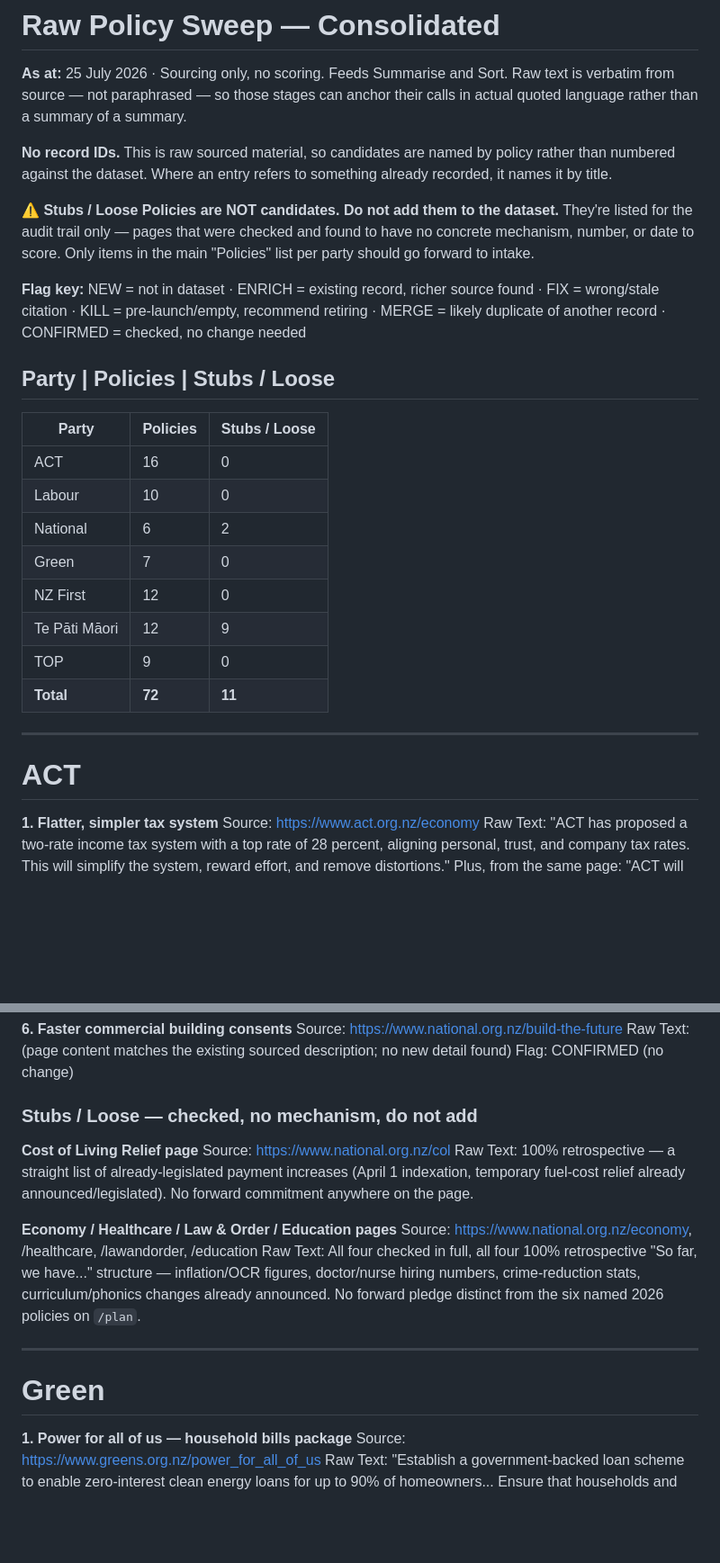
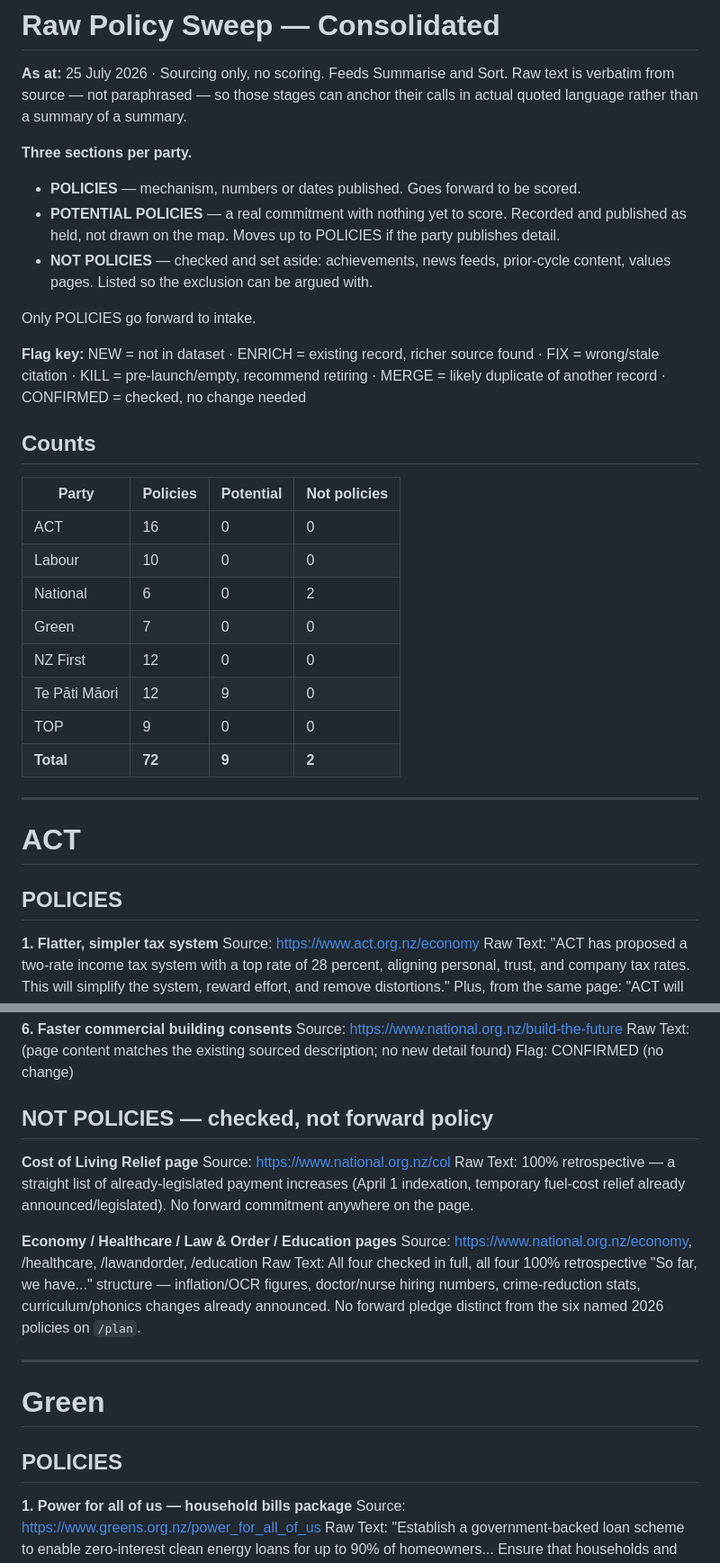
Before and after one commit to MGhunch/Election-noise, a Markdown page: data/raw-sweep.md, 2 parts joined by grey strips. Shown at 90% size. Drawn GitHub-style; blank space fills up the shorter version.

```diff
--- a/data/raw-sweep.md
+++ b/data/raw-sweep.md
@@ -1,28 +1,34 @@
 # Raw Policy Sweep — Consolidated
 **As at:** 25 July 2026 · Sourcing only, no scoring. Feeds Summarise and Sort. Raw text is verbatim from source — not paraphrased — so those stages can anchor their calls in actual quoted language rather than a summary of a summary.
 
-**No record IDs.** This is raw sourced material, so candidates are named by policy rather than numbered against the dataset. Where an entry refers to something already recorded, it names it by title.
+**Three sections per party.**
 
-**⚠️ Stubs / Loose Policies are NOT candidates. Do not add them to the dataset.** They're listed for the audit trail only — pages that were checked and found to have no concrete mechanism, number, or date to score. Only items in the main "Policies" list per party should go forward to intake.
+- **POLICIES** — mechanism, numbers or dates published. Goes forward to be scored.
+- **POTENTIAL POLICIES** — a real commitment with nothing yet to score. Recorded and published as held, not drawn on the map. Moves up to POLICIES if the party publishes detail.
+- **NOT POLICIES** — checked and set aside: achievements, news feeds, prior-cycle content, values pages. Listed so the exclusion can be argued with.
+
+Only POLICIES go forward to intake.
 
 **Flag key:** NEW = not in dataset · ENRICH = existing record, richer source found · FIX = wrong/stale citation · KILL = pre-launch/empty, recommend retiring · MERGE = likely duplicate of another record · CONFIRMED = checked, no change needed
 
-## Party | Policies | Stubs / Loose
+## Counts
 
-| Party | Policies | Stubs / Loose |
-|---|---|---|
-| ACT | 16 | 0 |
-| Labour | 10 | 0 |
-| National | 6 | 2 |
-| Green | 7 | 0 |
-| NZ First | 12 | 0 |
-| Te Pāti Māori | 12 | 9 |
-| TOP | 9 | 0 |
-| **Total** | **72** | **11** |
+| Party | Policies | Potential | Not policies |
+|---|---|---|---|
+| ACT | 16 | 0 | 0 |
+| Labour | 10 | 0 | 0 |
+| National | 6 | 0 | 2 |
+| Green | 7 | 0 | 0 |
+| NZ First | 12 | 0 | 0 |
+| Te Pāti Māori | 12 | 9 | 0 |
+| TOP | 9 | 0 | 0 |
+| **Total** | **72** | **9** | **2** |
 
 ---
 
 # ACT
+
+## POLICIES
 
 **1. Flatter, simpler tax system**
 Source: https://www.act.org.nz/economy
@@ -192,7 +202,7 @@ Source: https://www.national.org.nz/build-the-future
 Raw Text: (page content matches the existing sourced description; no new detail found)
 Flag: CONFIRMED (no change)
 
-### Stubs / Loose — checked, no mechanism, do not add
+## NOT POLICIES — checked, not forward policy
 
 **Cost of Living Relief page**
 Source: https://www.national.org.nz/col
@@ -205,6 +215,8 @@ Raw Text: All four checked in full, all four 100% retrospective "So far, we have
 ---
 
 # Green
+
+## POLICIES
 
 **1. Power for all of us — household bills package**
 Source: https://www.greens.org.nz/power_for_all_of_us
```
Also changed, not shown: other parts of data/raw-sweep.md (+11 -1 lines).
